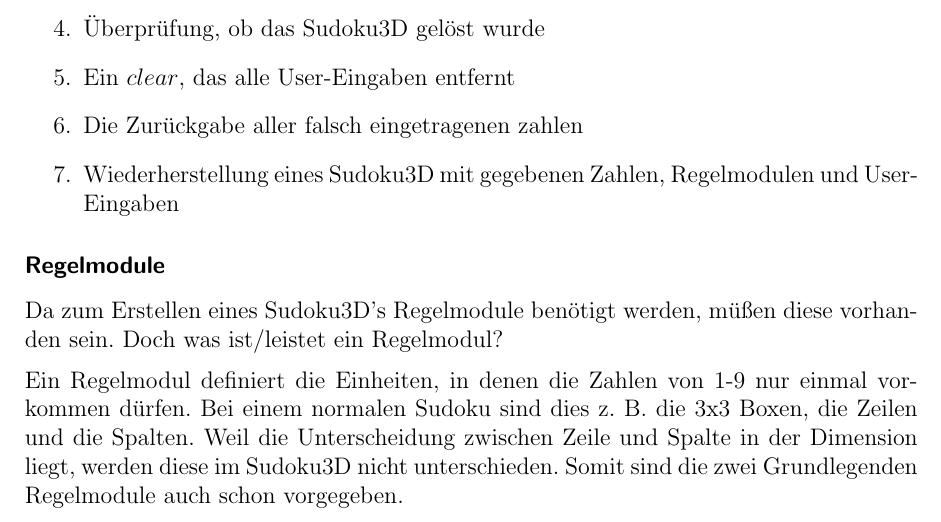
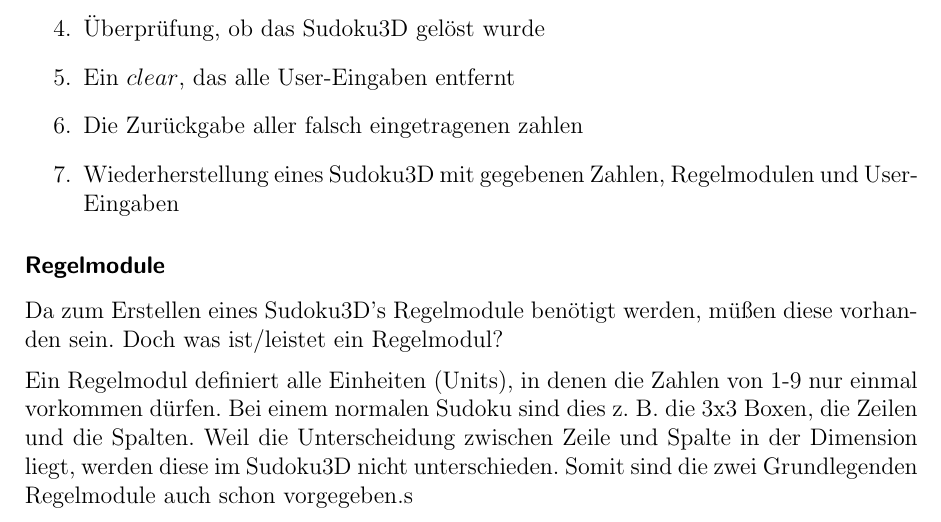
Before and after one commit to Mavpotter/Sudoku3D, a LaTeX document (doc/Sudoku3DDokumentation.tex): part of page 4 of 4, cut so that both start at the same text. Compiled offline with pdfLaTeX.

Commit message:
added small explaination

```diff
--- a/doc/Sudoku3DDokumentation.tex
+++ b/doc/Sudoku3DDokumentation.tex
@@ -56,8 +56,8 @@
 	\subsubsection{Regelmodule}
 	Da zum Erstellen eines Sudoku3D's Regelmodule ben\"otigt werden, m\"u{\ss}en diese vorhanden
 	sein. Doch was ist/leistet ein Regelmodul?\medskip \\
-	Ein Regelmodul definiert die Einheiten, in denen die Zahlen von 1-9 nur einmal vorkommen d\"urfen.
-	Bei einem normalen Sudoku sind dies z. B. die 3x3 Boxen, die Zeilen und die Spalten. Weil die
-	Unterscheidung zwischen Zeile und Spalte in der Dimension liegt, werden diese im Sudoku3D nicht
-	unterschieden. Somit sind die zwei Grundlegenden Regelmodule auch schon vorgegeben.
+	Ein Regelmodul definiert alle Einheiten (Units), in denen die Zahlen von 1-9 nur einmal vorkommen
+	d\"urfen. Bei einem normalen Sudoku sind dies z. B. die 3x3 Boxen, die Zeilen und die Spalten.
+	Weil die Unterscheidung zwischen Zeile und Spalte in der Dimension liegt, werden diese im
+	Sudoku3D nicht unterschieden. Somit sind die zwei Grundlegenden Regelmodule auch schon vorgegeben.s
 \end{document}
```
